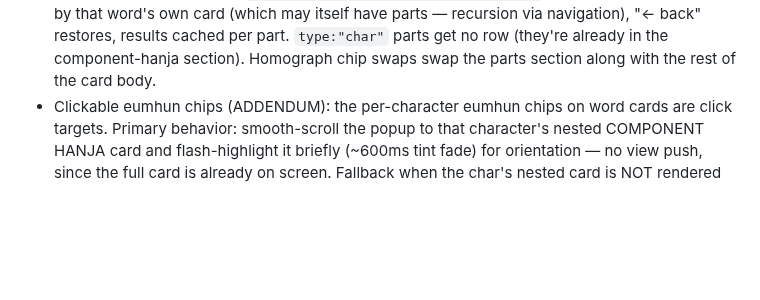
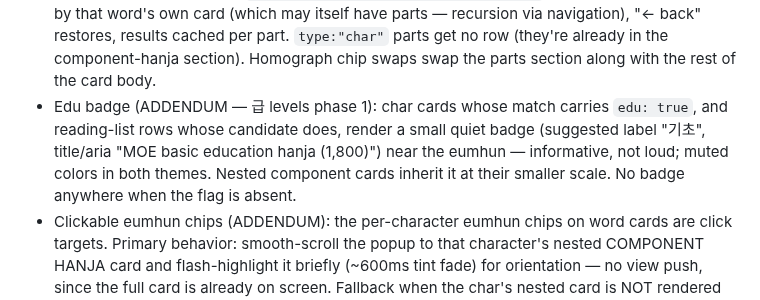
Before and after one commit to jjm4000/etymikon, a Markdown page: SPEC.md, the part around the change. Drawn GitHub-style; blank space fills up the shorter version.

Commit message:
SPEC: edu badge addendum

```diff
--- a/SPEC.md
+++ b/SPEC.md
@@ -384,6 +384,12 @@ Service worker behavior:
   "← back" restores, results cached per part. `type:"char"` parts get no row
   (they're already in the component-hanja section). Homograph chip swaps swap
   the parts section along with the rest of the card body.
+- Edu badge (ADDENDUM — 급 levels phase 1): char cards whose match carries
+  `edu: true`, and reading-list rows whose candidate does, render a small
+  quiet badge (suggested label "기초", title/aria "MOE basic education hanja
+  (1,800)") near the eumhun — informative, not loud; muted colors in both
+  themes. Nested component cards inherit it at their smaller scale. No badge
+  anywhere when the flag is absent.
 - Clickable eumhun chips (ADDENDUM): the per-character eumhun chips on word
   cards are click targets. Primary behavior: smooth-scroll the popup to that
   character's nested COMPONENT HANJA card and flash-highlight it briefly
```
